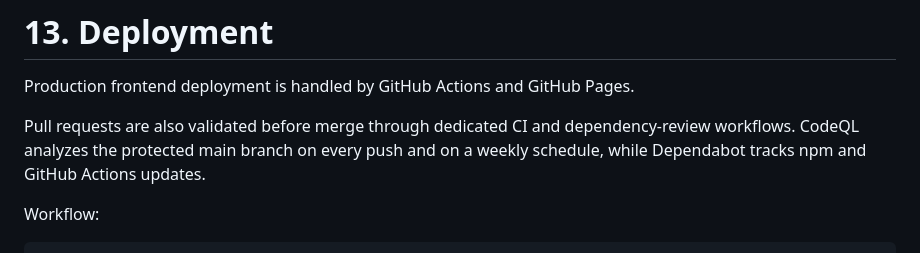
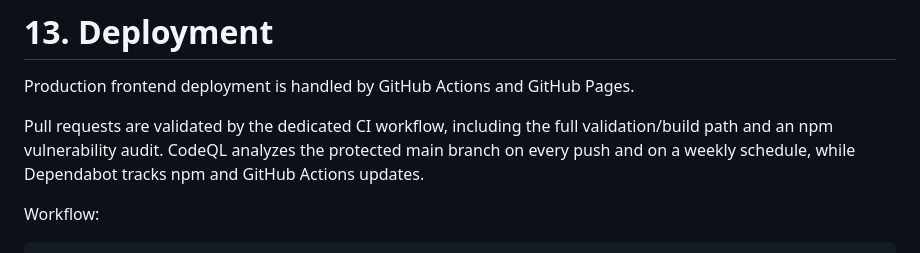
Before and after one commit to PRADHUMAN-SINGH-1/paradox, a Markdown page: README.md, the part around the change. Rendered like a GitHub page.

Commit message:
Align CI documentation with supported dependency audit

```diff
--- a/README.md
+++ b/README.md
@@ -610,7 +610,7 @@ The sitemap is generated during the build process.
 
 Production frontend deployment is handled by GitHub Actions and GitHub Pages.
 
-Pull requests are also validated before merge through dedicated CI and dependency-review workflows. CodeQL analyzes the protected main branch on every push and on a weekly schedule, while Dependabot tracks npm and GitHub Actions updates.
+Pull requests are validated by the dedicated CI workflow, including the full validation/build path and an npm vulnerability audit. CodeQL analyzes the protected main branch on every push and on a weekly schedule, while Dependabot tracks npm and GitHub Actions updates.
 
 Workflow:
 
```
